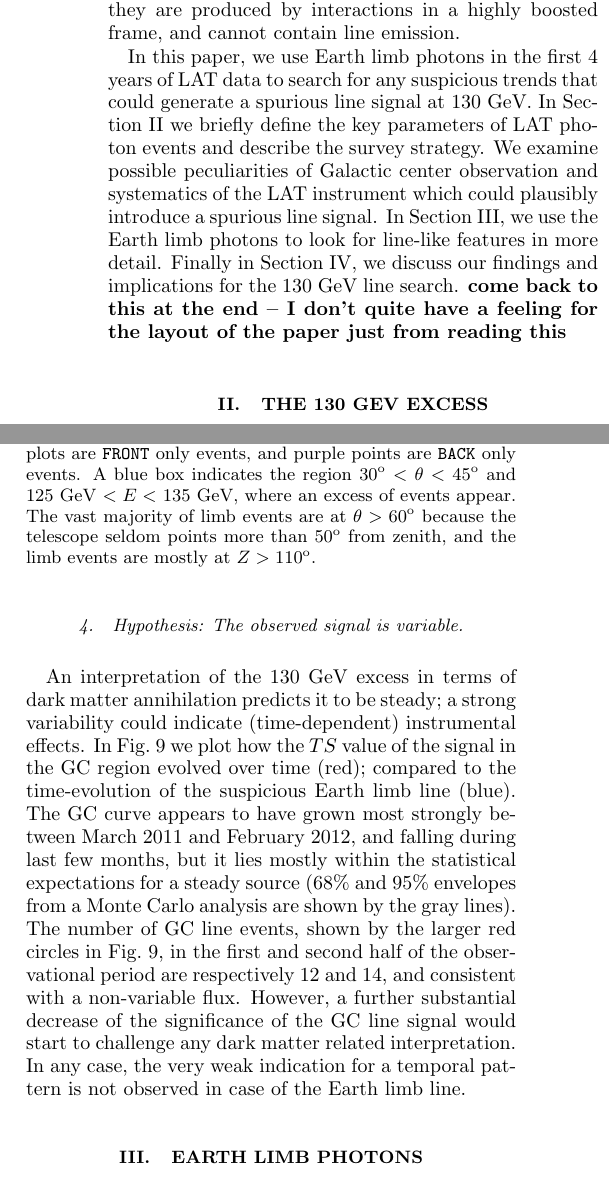
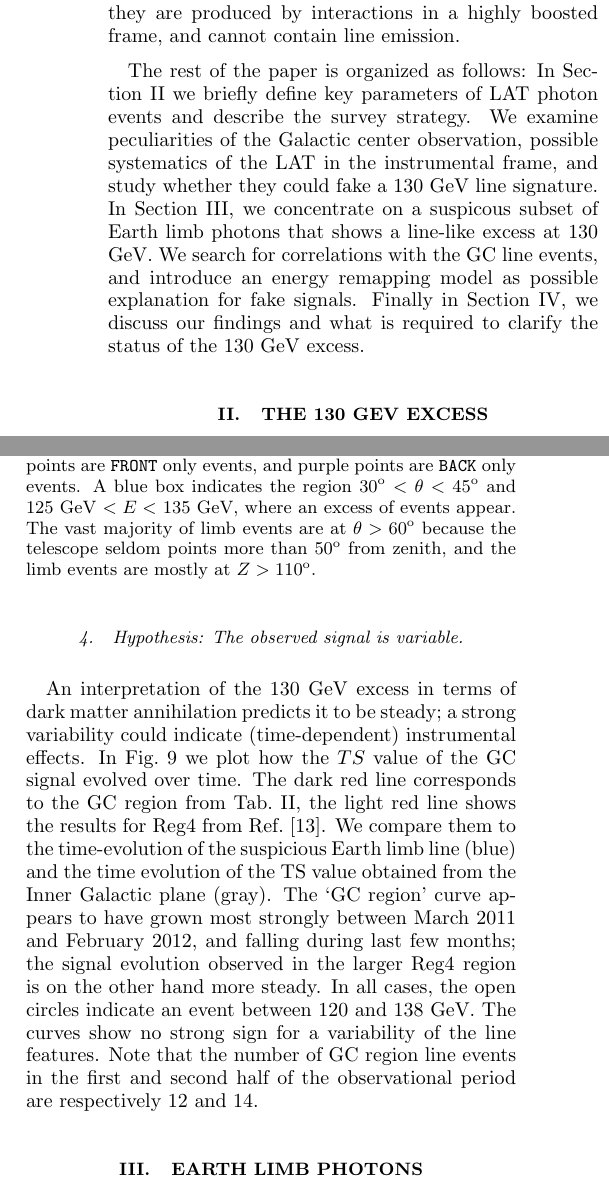
Before and after one commit to dfink/systematics, a LaTeX paper (tex/systematics.tex): two parts of the columns of pages 2 and 9 of 13 before the commit and two parts of the columns of pages 2 and 9 of 14 after it, joined at a grey line, cut so that both start at the same text. Compiled offline with pdfLaTeX.

Commit message:
Work on draft.
- Corrections everywhere except III B and IV.
- Refs added

```diff
--- a/tex/systematics.tex
+++ b/tex/systematics.tex
@@ -252,21 +252,26 @@ $dN/dE \sim E^{-2.8}$~\citep{FermiLimb}.  Because these
 so-called `Earth limb photons' result from atmospheric
 cascades, they are produced by interactions in a highly
 boosted frame, and cannot contain line emission.
-
-
-In this paper, we use Earth limb photons in the first 4
-years of LAT data to search for any suspicious trends that
-could generate a spurious line signal at 130 GeV.  In
-\Refsec{130GeV} we briefly define the key parameters of LAT
-photon events and describe the survey strategy. We examine
-possible peculiarities of Galactic center observation and
-systematics of the LAT instrument which could plausibly
-introduce a spurious line signal. In \Refsec{EarthLimb}, we
-use the Earth limb photons to look for line-like features in
-more detail.  Finally in \Refsec{Conclusion}, we discuss our
-findings and implications for the 130 GeV line search.  {\bf
-come back to this at the end -- I don't quite have a feeling
-for the layout of the paper just from reading this}
+\medskip
+
+The rest of the paper is organized as follows: In \Refsec{130GeV} we briefly
+define key parameters of LAT photon events and describe the survey strategy.
+We examine peculiarities of the Galactic center observation, possible
+systematics of the LAT in the instrumental frame, and study whether they could
+fake a 130 GeV line signature. In \Refsec{EarthLimb}, we concentrate on a
+suspicous subset of Earth limb photons that shows a line-like excess at 130
+GeV. We search for correlations with the GC line events, and introduce an
+energy remapping model as possible explanation for fake signals.  Finally in
+\Refsec{Conclusion}, we discuss our findings and what is required to clarify
+the status of the 130 GeV excess.
+% {\bf come back to this at the end -- I don't quite have a feeling for the
+% layout of the paper just from reading this}
+
+
+% In this paper, study the excess events from the GC in detail, search for
+% we use Earth limb photons in the first 4
+% years of LAT data to search for any suspicious trends that
+% could generate a spurious line signal at 130 GeV.
 
 
 
@@ -976,23 +982,28 @@ terms of dark matter annihilation predicts it to be steady;
 a strong variability could
 indicate (time-dependent) instrumental effects. In
 Fig.~\ref{fig:timeevolution} we plot how the $TS$ value of
-the signal in the GC region evolved over time (red);
-compared to the time-evolution of the suspicious Earth limb
-line (blue). The GC curve appears to have grown most
+the GC signal evolved over time. The dark red line corresponds
+to the GC region from Tab.~\ref{tab:regions}, the light red line shows the
+results for Reg4 from Ref.~\cite{Weniger:2012}. We
+compare them to the time-evolution of the suspicious Earth limb
+line (blue) and the time evolution of the TS value obtained from the
+Inner Galactic plane (gray). The `GC region' curve appears to have grown most
 strongly between March 2011 and February 2012, and falling
-during last few months, but it lies mostly within the
-statistical expectations for a steady source (68\% and 95\% envelopes from a
-Monte Carlo analysis are shown by the gray lines). The number of
-GC line events, shown by the larger red circles in
-Fig.~\ref{fig:timeevolution}, in the first and second half
-of the observational period are respectively 12 and 14, and
-consistent with a non-variable flux. However, a further
-substantial decrease of the significance of the GC line
-signal would start to challenge any dark matter related
-interpretation. In any case, the very weak indication for
-a temporal pattern is not observed in case of the Earth limb
-line.
-
+during last few months; the signal evolution observed in the larger Reg4
+region is on the other hand more steady. In all cases, the open circles
+indicate an event between 120 and 138 GeV.
+% but it lies mostly within the
+% statistical expectations for a steady source (68\% and 95\% envelopes from a
+% Monte Carlo analysis are shown by the gray lines).
+The curves show no strong sign for a variability of the line features.  Note
+that the number of GC region line events in the first and second half of the
+observational period are respectively 12 and 14.
+
+% However, a further substantial decrease of the significance of the GC line
+% signal would start to challenge any dark matter related interpretation. In any
+% case, the very weak indication for a temporal pattern is not observed in case
+% of the Earth limb line.
+%
 % \clearpage
 
 %%%%%%%%%%%%%%%%%%%%%% SECTION III %%%%%%%%%%%%%%%%%%%%%%%%%%%%%%%
@@ -1004,7 +1015,7 @@ line.
   \centering
   \includegraphics[width=1.0\linewidth]{plots/theta-E-frontback.ps}
   \caption{Incidence angle $\theta$ vs. log $E$ for $Z >
-    105\degree$.  Dark green plots are \texttt{FRONT} only
+    110\degree$.  Dark green points are \texttt{FRONT} only
     events, and purple points are \texttt{BACK} only
     events. A blue box indicates the region $30\degree <
     \theta < 45\degree$ and 125 GeV $< E <$ 135 GeV, where
```
Also changed, not shown: tex/systematics.tex (81 more changed lines).
